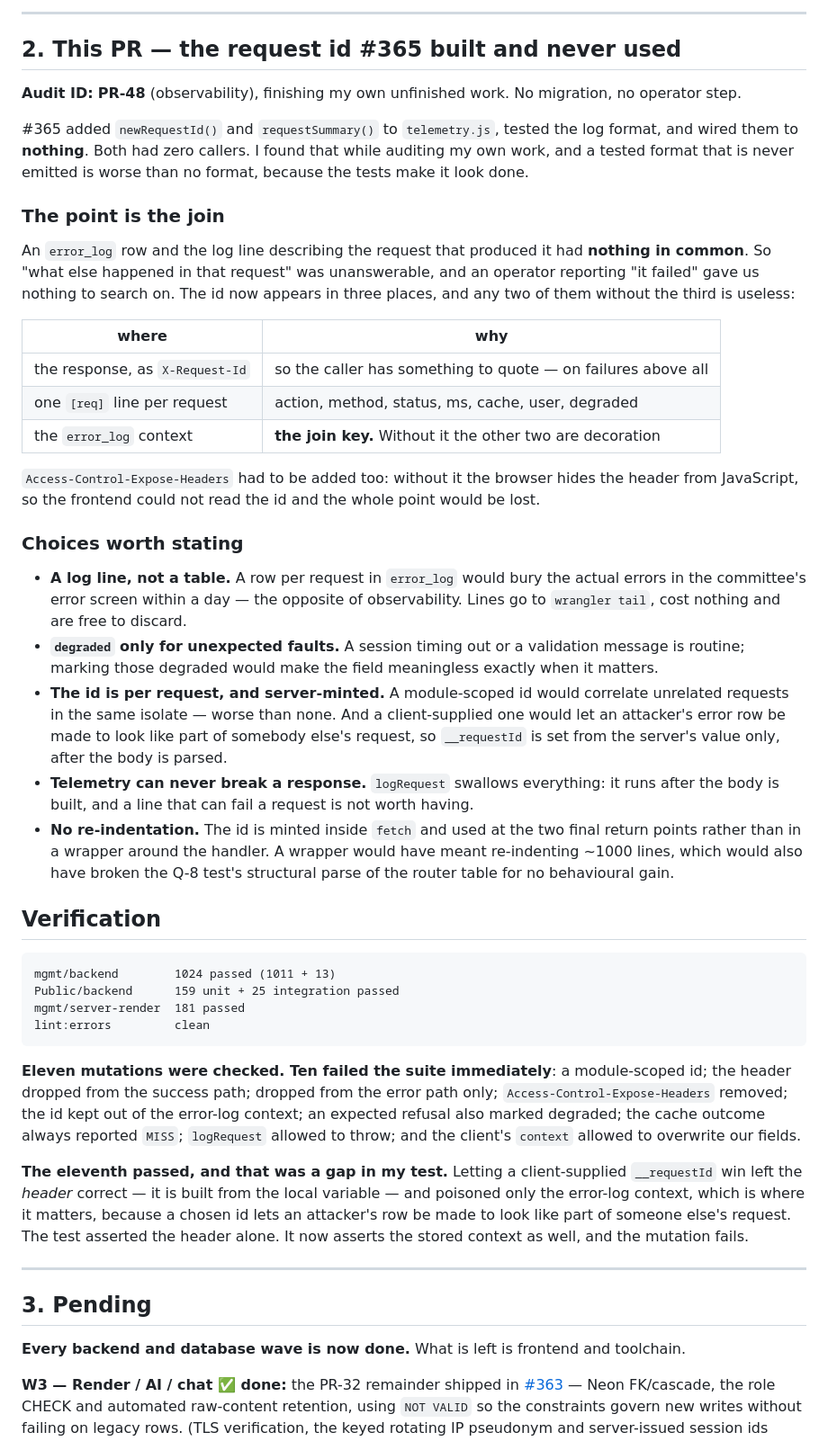
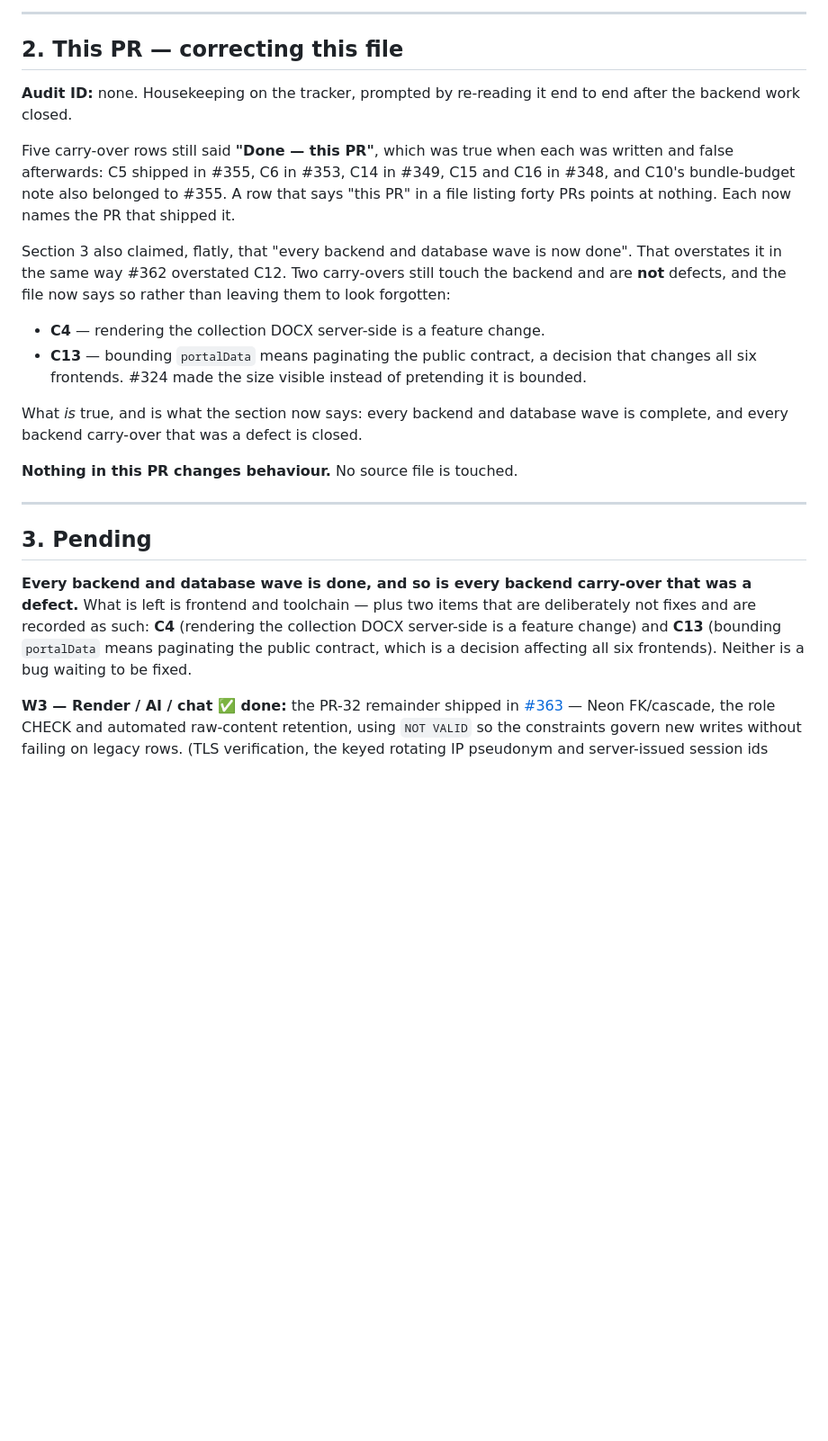
Before and after one commit to ashutoshroli/chhath-full-codebase, a Markdown page: AUDIT_FIX_PROGRESS.md, the part around one of its changes. Shown at 90% size. GitHub-like rendering; blank space fills up the shorter version.

Commit message:
docs: name the PR behind each finished carry-over, and stop overstating the backend (#371)
Housekeeping on AUDIT_FIX_PROGRESS.md after re-reading it end to end. No source
file is touched and nothing changes behaviour.

Five carry-over rows still said "Done -- this PR", which was true when each was
written and false afterwards. In a file listing forty PRs, "this PR" points at
nothing. Each now names the PR that shipped it: C5 -> #355, C6 -> #353,
C14 -> #349, C15/C16 -> #348, and C10's bundle-budget note -> #355. The C12 row
likewise said "this PR" for work that is now #368.

Section 3 also claimed flatly that "every backend and database wave is now done".
That overstates it the same way #362 overstated C12. Two carry-overs still touch
the backend and are deliberately NOT defects, and the file now says so instead of
leaving them looking forgotten:

  - C4  rendering the collection DOCX server-side is a feature change
  - C13 bounding portalData means paginating the public contract -- a decision
        that changes all six frontends; #324 made the size visible instead of
        pretending it is bounded

What is actually true, and what the section now says: every backend and database
wave is complete, and every backend carry-over that was a defect is closed.

#370 also moved into the merged table.

Co-authored-by: Kiro Agent <244629292+kiro-agent@users.noreply.github.com>

````diff
--- a/AUDIT_FIX_PROGRESS.md
+++ b/AUDIT_FIX_PROGRESS.md
@@ -77,76 +78,39 @@ Wave progress: **W0+W1 ✅ 17/17 (every P0 closed)** · **W2 ✅ 8/8 (every PUB-
 
 ---
 
-## 2. This PR — the request id #365 built and never used
+## 2. This PR — correcting this file
 
-**Audit ID:** **PR-48** (observability), finishing my own unfinished work. No migration, no
-operator step.
+**Audit ID:** none. Housekeeping on the tracker, prompted by re-reading it end to end after
+the backend work closed.
 
-#365 added `newRequestId()` and `requestSummary()` to `telemetry.js`, tested the log format,
-and wired them to **nothing**. Both had zero callers. I found that while auditing my own
-work, and a tested format that is never emitted is worse than no format, because the tests
-make it look done.
+Five carry-over rows still said **"Done — this PR"**, which was true when each was written
+and false afterwards: C5 shipped in #355, C6 in #353, C14 in #349, C15 and C16 in #348, and
+C10's bundle-budget note also belonged to #355. A row that says "this PR" in a file listing
+forty PRs points at nothing. Each now names the PR that shipped it.
 
-### The point is the join
+Section 3 also claimed, flatly, that "every backend and database wave is now done". That
+overstates it in the same way #362 overstated C12. Two carry-overs still touch the backend
+and are **not** defects, and the file now says so rather than leaving them to look
+forgotten:
 
-An `error_log` row and the log line describing the request that produced it had **nothing in
-common**. So "what else happened in that request" was unanswerable, and an operator
-reporting "it failed" gave us nothing to search on. The id now appears in three places, and
-any two of them without the third is useless:
+- **C4** — rendering the collection DOCX server-side is a feature change.
+- **C13** — bounding `portalData` means paginating the public contract, a decision that
+  changes all six frontends. #324 made the size visible instead of pretending it is bounded.
 
-| where | why |
-|---|---|
-| the response, as `X-Request-Id` | so the caller has something to quote — on failures above all |
-| one `[req]` line per request | action, method, status, ms, cache, user, degraded |
-| the `error_log` context | **the join key.** Without it the other two are decoration |
+What *is* true, and is what the section now says: every backend and database wave is
+complete, and every backend carry-over that was a defect is closed.
 
-`Access-Control-Expose-Headers` had to be added too: without it the browser hides the header
-from JavaScript, so the frontend could not read the id and the whole point would be lost.
-
-### Choices worth stating
-
-- **A log line, not a table.** A row per request in `error_log` would bury the actual errors
-  in the committee's error screen within a day — the opposite of observability. Lines go to
-  `wrangler tail`, cost nothing and are free to discard.
-- **`degraded` only for unexpected faults.** A session timing out or a validation message is
-  routine; marking those degraded would make the field meaningless exactly when it matters.
-- **The id is per request, and server-minted.** A module-scoped id would correlate unrelated
-  requests in the same isolate — worse than none. And a client-supplied one would let an
-  attacker's error row be made to look like part of somebody else's request, so `__requestId`
-  is set from the server's value only, after the body is parsed.
-- **Telemetry can never break a response.** `logRequest` swallows everything: it runs after
-  the body is built, and a line that can fail a request is not worth having.
-- **No re-indentation.** The id is minted inside `fetch` and used at the two final return
-  points rather than in a wrapper around the handler. A wrapper would have meant re-indenting
-  ~1000 lines, which would also have broken the Q-8 test's structural parse of the router
-  table for no behavioural gain.
-
-## Verification
-
-```
-mgmt/backend        1024 passed (1011 + 13)
-Public/backend      159 unit + 25 integration passed
-mgmt/server-render  181 passed
-lint:errors         clean
-```
-
-**Eleven mutations were checked. Ten failed the suite immediately**: a module-scoped id;
-the header dropped from the success path; dropped from the error path only;
-`Access-Control-Expose-Headers` removed; the id kept out of the error-log context; an
-expected refusal also marked degraded; the cache outcome always reported `MISS`;
-`logRequest` allowed to throw; and the client's `context` allowed to overwrite our fields.
-
-**The eleventh passed, and that was a gap in my test.** Letting a client-supplied
-`__requestId` win left the *header* correct — it is built from the local variable — and
-poisoned only the error-log context, which is where it matters, because a chosen id lets an
-attacker's row be made to look like part of someone else's request. The test asserted the
-header alone. It now asserts the stored context as well, and the mutation fails.
+**Nothing in this PR changes behaviour.** No source file is touched.
 
 ---
 
 ## 3. Pending
 
-**Every backend and database wave is now done.** What is left is frontend and toolchain.
+**Every backend and database wave is done, and so is every backend carry-over that was a
+defect.** What is left is frontend and toolchain — plus two items that are deliberately not
+fixes and are recorded as such: **C4** (rendering the collection DOCX server-side is a
+feature change) and **C13** (bounding `portalData` means paginating the public contract,
+which is a decision affecting all six frontends). Neither is a bug waiting to be fixed.
 
 **W3 — Render / AI / chat ✅ done:** the PR-32 remainder shipped in [#363](https://github.com/ashutoshroli/chhath-full-codebase/pull/363) — Neon FK/cascade, the role CHECK and automated raw-content retention, using `NOT VALID` so the constraints govern new writes without failing on legacy rows. (TLS verification, the keyed rotating IP pseudonym and server-issued session ids shipped in #351.)
 **W4 — Database ✅ done (3/3):** ~~duplicate/orphan detection (#354)~~ · ~~partial unique indexes + loan relations (#359)~~ · ~~migration ledger + runner (#361)~~
````
Also changed, not shown: other parts of AUDIT_FIX_PROGRESS.md (+8 -7 lines).
